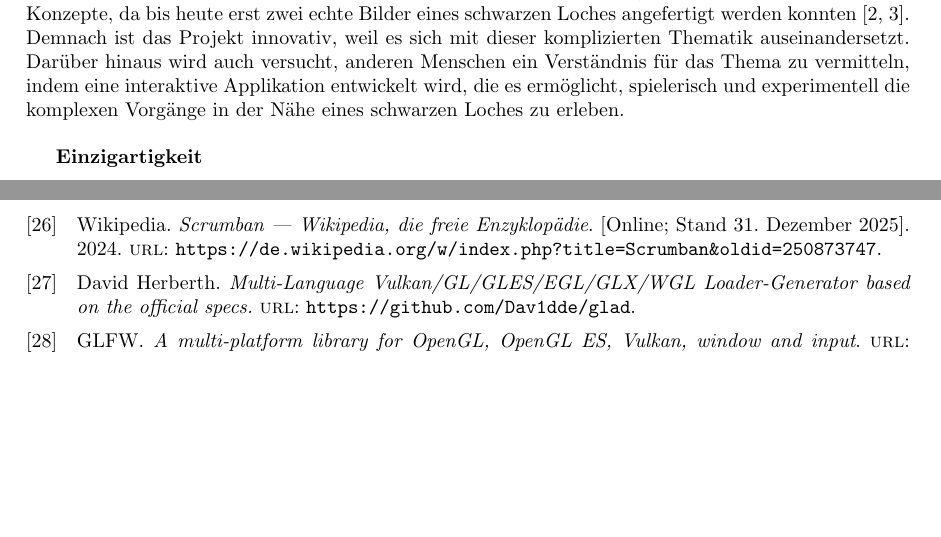
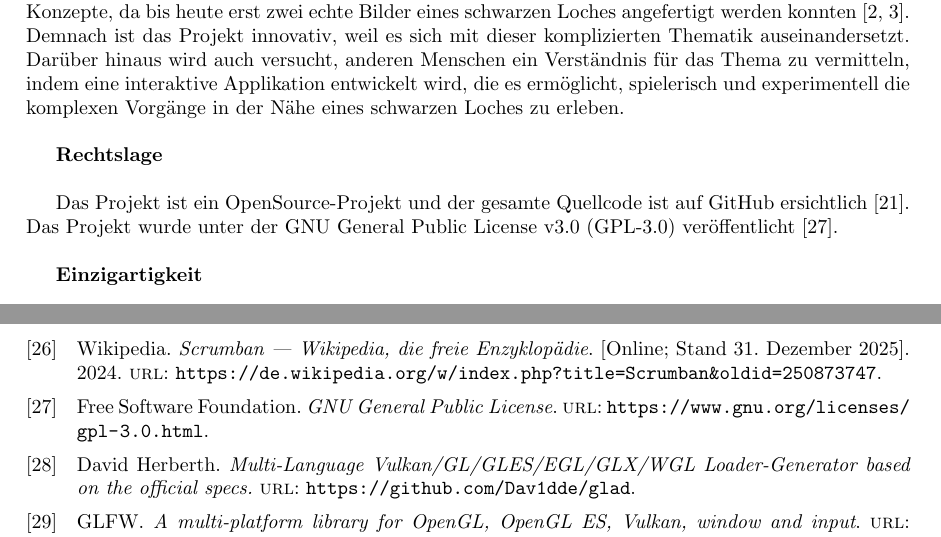
Before and after one commit to g-martin772/MoleHole, a LaTeX paper (docs/ji_documentation/main.tex, which reads docs/ji_documentation/project_execution_outlook.tex): two parts of pages 5 and 14 of 16, joined at a grey line, cut so that both start at the same text, the shorter picture padded with empty space. Compiled offline with pdfLaTeX.

Commit message:
Documentation: Improve GitHub page with picture and new structure;

```diff
--- a/docs/ji_documentation/project_execution_outlook.tex
+++ b/docs/ji_documentation/project_execution_outlook.tex
@@ -22,9 +22,12 @@ Darüber hinaus wird auch versucht, anderen Menschen ein Verständnis für das T
 interaktive Applikation entwickelt wird, die es ermöglicht, spielerisch und experimentell die komplexen
 Vorgänge in der Nähe eines schwarzen Loches zu erleben. \\
 
-%\textbf{Rechtslage} \\
+\textbf{Rechtslage} \\
 
-
+Das Projekt ist ein OpenSource-Projekt und der gesamte Quellcode ist auf GitHub
+ersichtlich~\autocite{Project:Black_Hole_Sim_MoleHole}.
+Das Projekt wurde unter der GNU General Public License v3.0 (GPL-3.0)
+veröffentlicht~\autocite{License:GPL}. \\
 
 \textbf{Einzigartigkeit} \\
 
```
Also changed, not shown: docs/ji_documentation/references.bib (+5 -0 lines), README.md, docs/home_picture.png (added), 1 other file.
